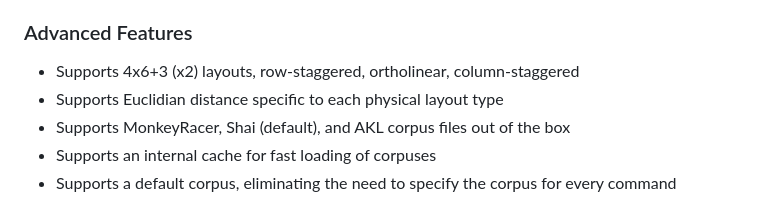
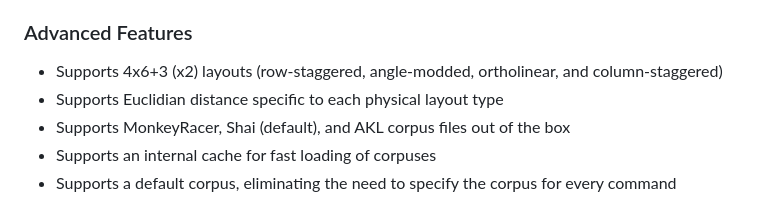
Before and after one commit to rbscholtus/keycraft, a Markdown page: README.md, the part around the change. Rendered like a GitHub page.

Commit message:
Added missed comment re Anglemod.

```diff
--- a/README.md
+++ b/README.md
@@ -99,7 +99,7 @@ keycraft optimise --pins qwerty qwerty.klf
 
 ### Advanced Features
 
-- Supports 4x6+3 (x2) layouts, row-staggered, ortholinear, column-staggered
+- Supports 4x6+3 (x2) layouts (row-staggered, angle-modded, ortholinear, and column-staggered)
 - Supports Euclidian distance specific to each physical layout type
 - Supports MonkeyRacer, Shai (default), and AKL corpus files out of the box
 - Supports an internal cache for fast loading of corpuses
```
